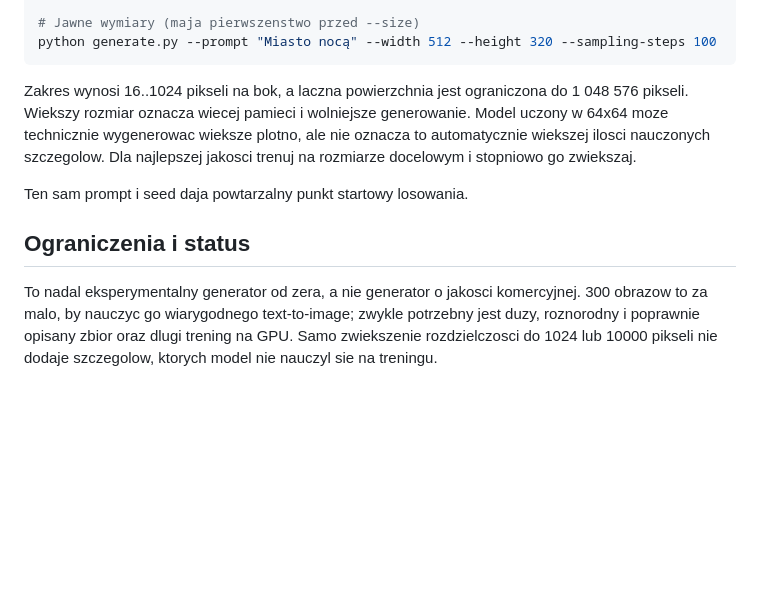
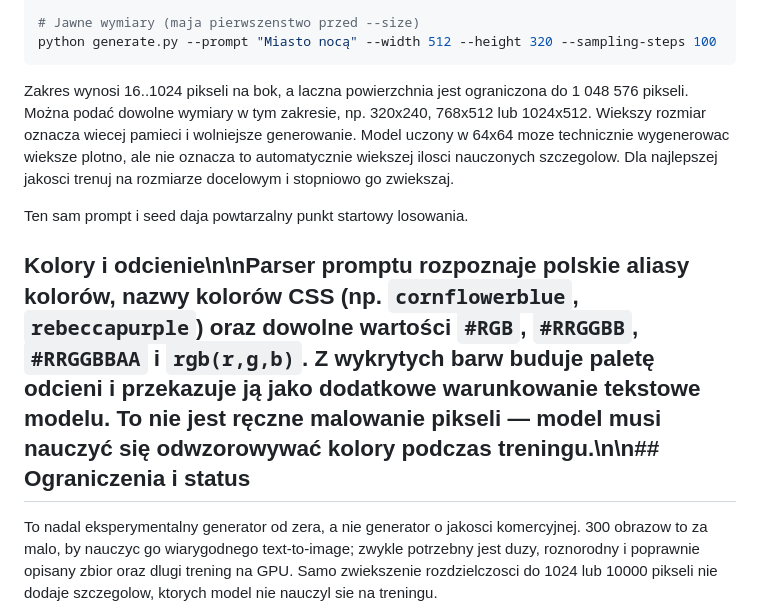
Before and after one commit to kaielk09/Ai, a Markdown page: purple_image/README.md, the part around the change. GitHub-like rendering; blank space fills up the shorter version.

Commit message:
Document Purple Image color and resolution limits

````diff
--- a/purple_image/README.md
+++ b/purple_image/README.md
@@ -90,11 +90,11 @@ python generate.py --prompt "Wieza w lesie" --size 384x512
 python generate.py --prompt "Miasto nocą" --width 512 --height 320 --sampling-steps 100
 ```
 
-Zakres wynosi 16..1024 pikseli na bok, a laczna powierzchnia jest ograniczona do 1 048 576 pikseli. Wiekszy rozmiar oznacza wiecej pamieci i wolniejsze generowanie. Model uczony w 64x64 moze technicznie wygenerowac wieksze plotno, ale nie oznacza to automatycznie wiekszej ilosci nauczonych szczegolow. Dla najlepszej jakosci trenuj na rozmiarze docelowym i stopniowo go zwiekszaj.
+Zakres wynosi 16..1024 pikseli na bok, a laczna powierzchnia jest ograniczona do 1 048 576 pikseli. Można podać dowolne wymiary w tym zakresie, np. 320x240, 768x512 lub 1024x512. Wiekszy rozmiar oznacza wiecej pamieci i wolniejsze generowanie. Model uczony w 64x64 moze technicznie wygenerowac wieksze plotno, ale nie oznacza to automatycznie wiekszej ilosci nauczonych szczegolow. Dla najlepszej jakosci trenuj na rozmiarze docelowym i stopniowo go zwiekszaj.
 
 Ten sam prompt i seed daja powtarzalny punkt startowy losowania.
 
-## Ograniczenia i status
+## Kolory i odcienie\n\nParser promptu rozpoznaje polskie aliasy kolorów, nazwy kolorów CSS (np. `cornflowerblue`, `rebeccapurple`) oraz dowolne wartości `#RGB`, `#RRGGBB`, `#RRGGBBAA` i `rgb(r,g,b)`. Z wykrytych barw buduje paletę odcieni i przekazuje ją jako dodatkowe warunkowanie tekstowe modelu. To nie jest ręczne malowanie pikseli — model musi nauczyć się odwzorowywać kolory podczas treningu.\n\n## Ograniczenia i status
 
 To nadal eksperymentalny generator od zera, a nie generator o jakosci komercyjnej. 300 obrazow to za malo, by nauczyc go wiarygodnego text-to-image; zwykle potrzebny jest duzy, roznorodny i poprawnie opisany zbior oraz dlugi trening na GPU. Samo zwiekszenie rozdzielczosci do 1024 lub 10000 pikseli nie dodaje szczegolow, ktorych model nie nauczyl sie na treningu.
 
````
